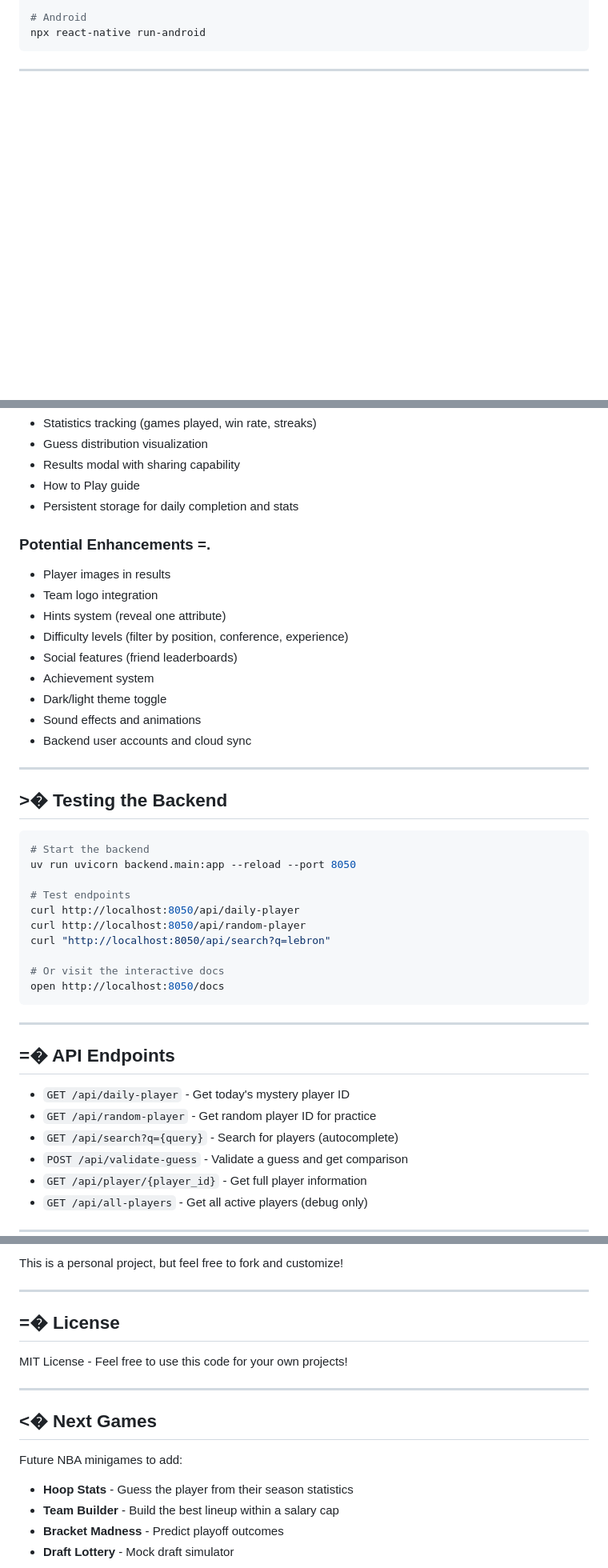
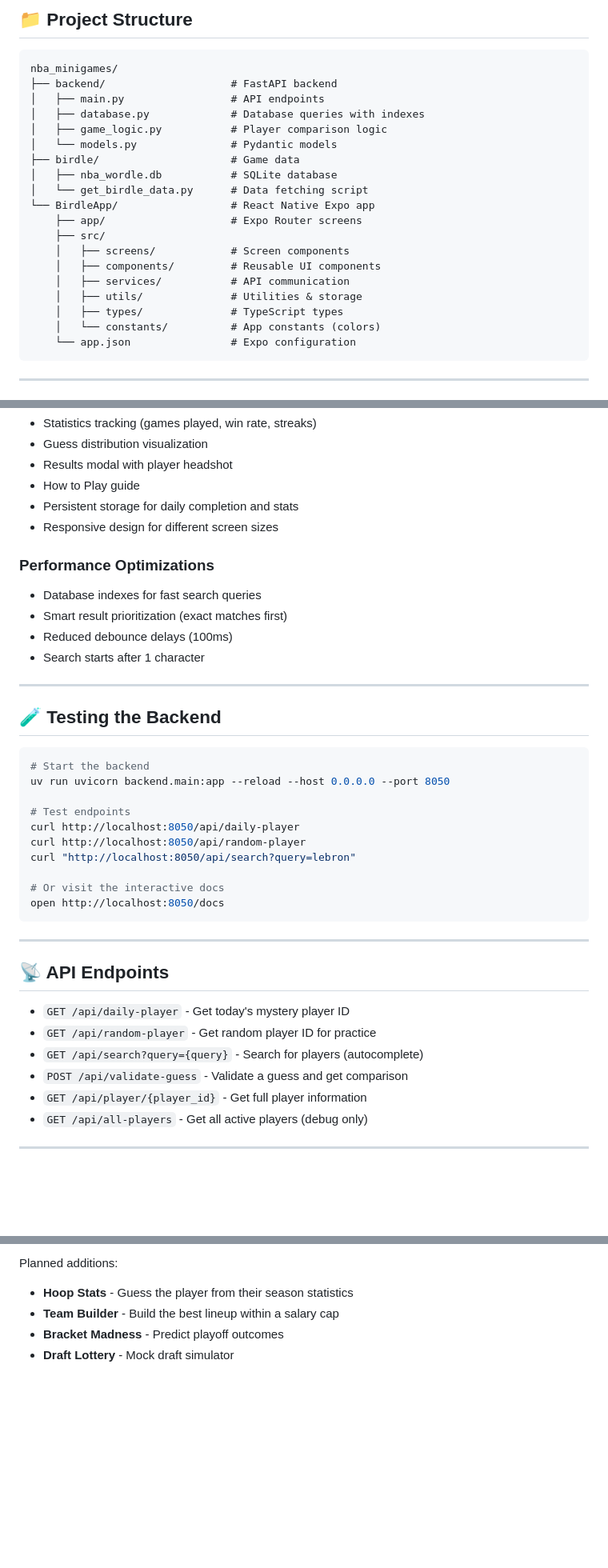
Before and after one commit to alexkamer/nba_minigames, a Markdown page: README.md, 3 parts joined by grey strips. Shown: that part at 80% size. Drawn GitHub-style; blank space fills up the shorter version.

````diff
--- a/README.md
+++ b/README.md
@@ -105,6 +104,26 @@ npx react-native run-ios
 
-# Android
-npx react-native run-android
+## 📁 Project Structure
+
+```
+nba_minigames/
+├── backend/                    # FastAPI backend
+│   ├── main.py                 # API endpoints
+│   ├── database.py             # Database queries with indexes
+│   ├── game_logic.py           # Player comparison logic
+│   └── models.py               # Pydantic models
+├── birdle/                     # Game data
+│   ├── nba_wordle.db           # SQLite database
+│   └── get_birdle_data.py      # Data fetching script
+└── BirdleApp/                  # React Native Expo app
+    ├── app/                    # Expo Router screens
+    ├── src/
+    │   ├── screens/            # Screen components
+    │   ├── components/         # Reusable UI components
+    │   ├── services/           # API communication
+    │   ├── utils/              # Utilities & storage
+    │   ├── types/              # TypeScript types
+    │   └── constants/          # App constants (colors)
+    └── app.json                # Expo configuration
 ```
 
 ---
@@ -168,32 +161,28 @@ nba_minigames/
 - Statistics tracking (games played, win rate, streaks)
 - Guess distribution visualization
-- Results modal with sharing capability
+- Results modal with player headshot
 - How to Play guide
 - Persistent storage for daily completion and stats
+- Responsive design for different screen sizes
 
-### Potential Enhancements =.
-- Player images in results
-- Team logo integration
-- Hints system (reveal one attribute)
-- Difficulty levels (filter by position, conference, experience)
-- Social features (friend leaderboards)
-- Achievement system
-- Dark/light theme toggle
-- Sound effects and animations
-- Backend user accounts and cloud sync
+### Performance Optimizations
+- Database indexes for fast search queries
+- Smart result prioritization (exact matches first)
+- Reduced debounce delays (100ms)
+- Search starts after 1 character
 
 ---
 
-## >� Testing the Backend
+## 🧪 Testing the Backend
 
 ```bash
 # Start the backend
-uv run uvicorn backend.main:app --reload --port 8050
+uv run uvicorn backend.main:app --reload --host 0.0.0.0 --port 8050
 
 # Test endpoints
 curl http://localhost:8050/api/daily-player
 curl http://localhost:8050/api/random-player
-curl "http://localhost:8050/api/search?q=lebron"
+curl "http://localhost:8050/api/search?query=lebron"
 
 # Or visit the interactive docs
 open http://localhost:8050/docs
@@ -201,11 +190,11 @@ open http://localhost:8050/docs
 
 ---
 
-## =� API Endpoints
+## 📡 API Endpoints
 
 - `GET /api/daily-player` - Get today's mystery player ID
 - `GET /api/random-player` - Get random player ID for practice
-- `GET /api/search?q={query}` - Search for players (autocomplete)
+- `GET /api/search?query={query}` - Search for players (autocomplete)
 - `POST /api/validate-guess` - Validate a guess and get comparison
 - `GET /api/player/{player_id}` - Get full player information
 - `GET /api/all-players` - Get all active players (debug only)
@@ -216,17 +205,5 @@ open http://localhost:8050/docs
 
-This is a personal project, but feel free to fork and customize!
-
----
-
-## =� License
-
-MIT License - Feel free to use this code for your own projects!
-
----
-
-## <� Next Games
-
-Future NBA minigames to add:
+Planned additions:
 - **Hoop Stats** - Guess the player from their season statistics
 - **Team Builder** - Build the best lineup within a salary cap
 - **Bracket Madness** - Predict playoff outcomes
````
Also changed, not shown: other parts of README.md (+49 -70 lines).
